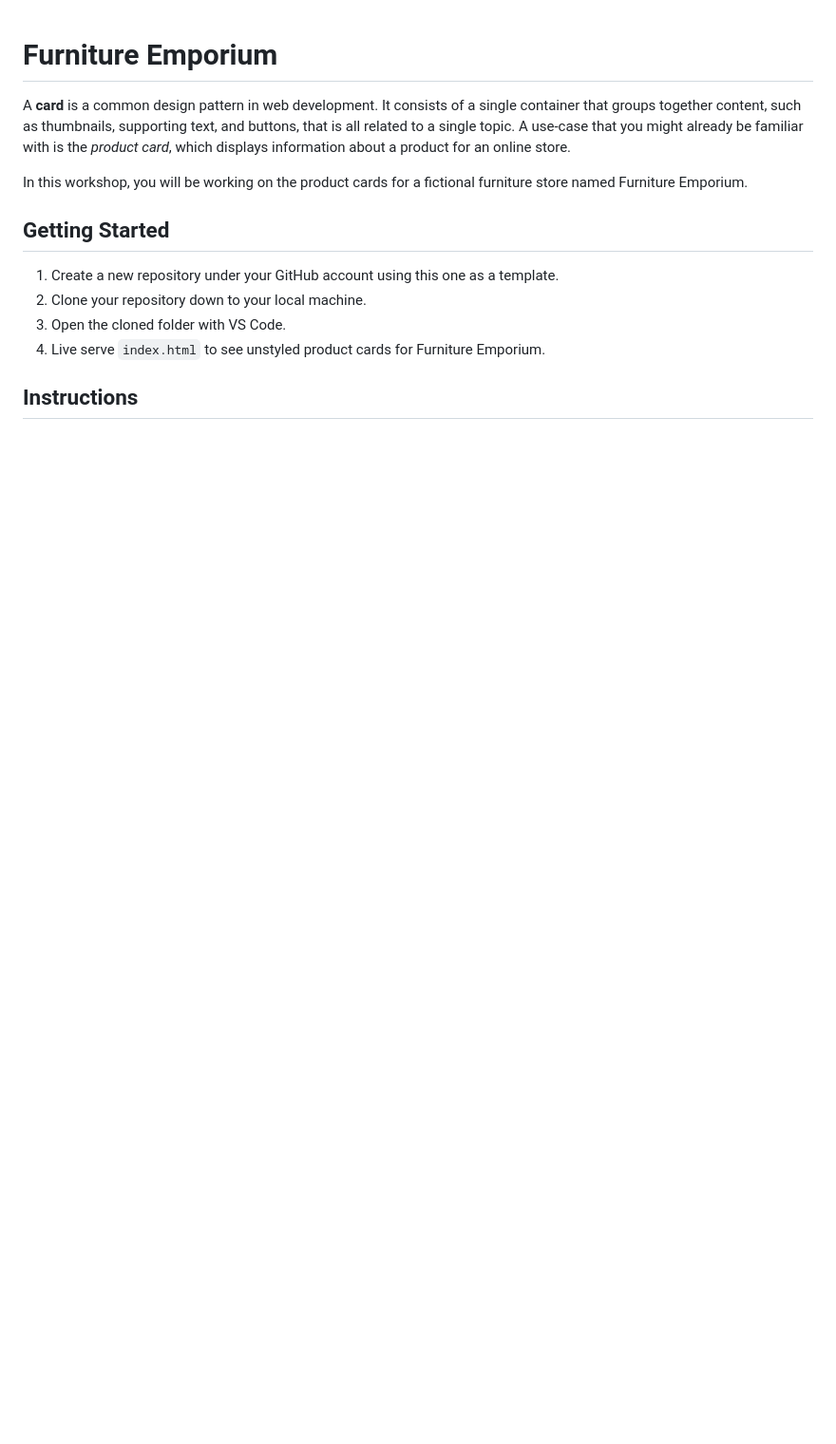
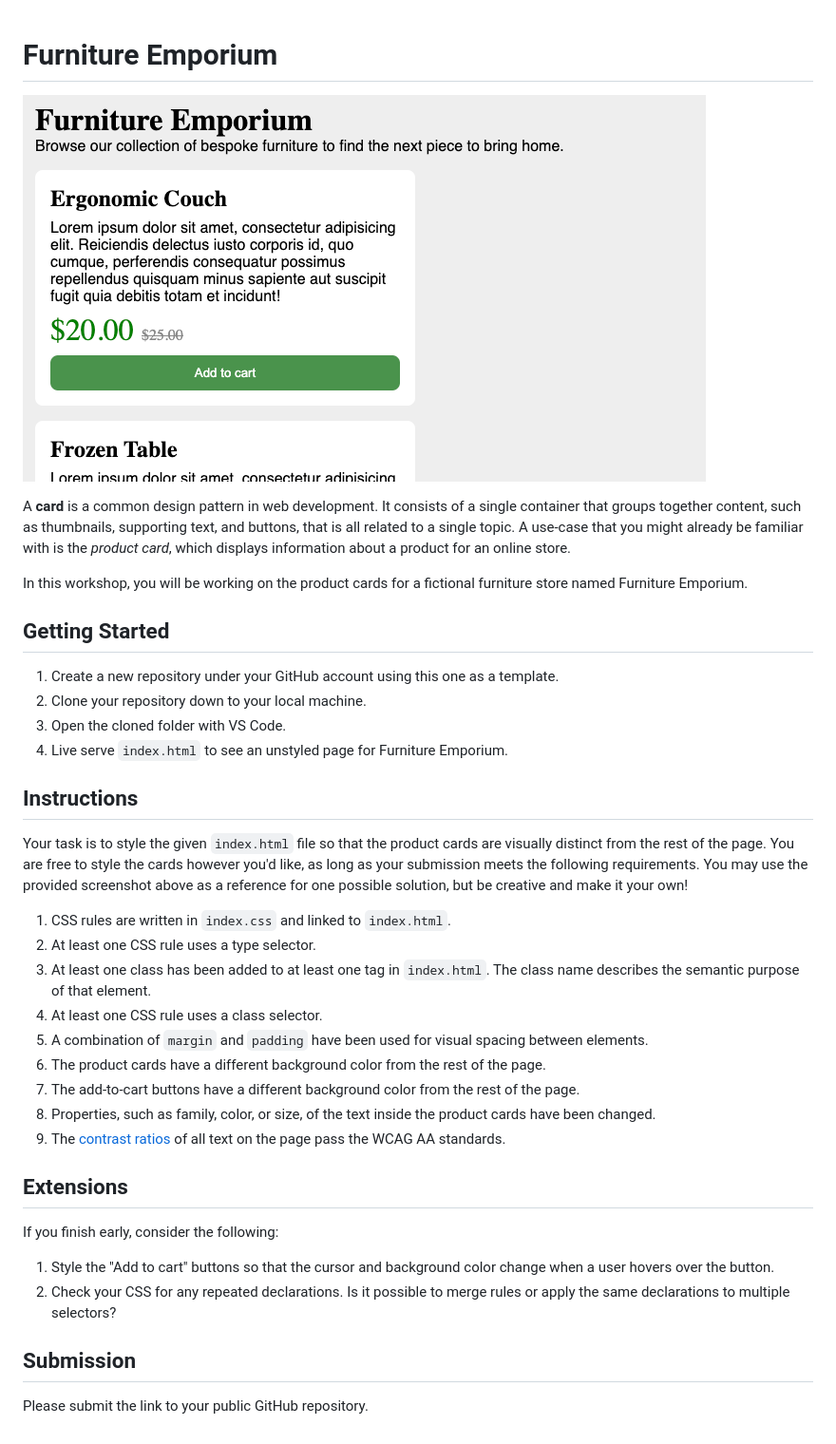
Before and after one commit to mhorton-dev/unit1.furnitureemporium, a Markdown page: README.md, the part around the change. Shown: that part at 95% size. Drawn GitHub-style; pictures changed too: images/example.png (added); blank space fills up the shorter version.

Commit message:
Write workshop requirements

```diff
--- a/README.md
+++ b/README.md
@@ -1,4 +1,6 @@
 # Furniture Emporium
+
+![Screenshot of a possible solution to the workshop](/images/example.png)
 
 A **card** is a common design pattern in web development. It consists of a single container that groups together content, such as thumbnails, supporting text, and buttons, that is all related to a single topic. A use-case that you might already be familiar with is the _product card_, which displays information about a product for an online store.
 
@@ -9,6 +11,29 @@ In this workshop, you will be working on the product cards for a fictional furni
 1. Create a new repository under your GitHub account using this one as a template.
 2. Clone your repository down to your local machine.
 3. Open the cloned folder with VS Code.
-4. Live serve `index.html` to see unstyled product cards for Furniture Emporium.
+4. Live serve `index.html` to see an unstyled page for Furniture Emporium.
 
 ## Instructions
+
+Your task is to style the given `index.html` file so that the product cards are visually distinct from the rest of the page. You are free to style the cards however you'd like, as long as your submission meets the following requirements. You may use the provided screenshot above as a reference for one possible solution, but be creative and make it your own!
+
+1. CSS rules are written in `index.css` and linked to `index.html`.
+2. At least one CSS rule uses a type selector.
+3. At least one class has been added to at least one tag in `index.html`. The class name describes the semantic purpose of that element.
+4. At least one CSS rule uses a class selector.
+5. A combination of `margin` and `padding` have been used for visual spacing between elements.
+6. The product cards have a different background color from the rest of the page.
+7. The add-to-cart buttons have a different background color from the rest of the page.
+8. Properties, such as family, color, or size, of the text inside the product cards have been changed.
+9. The [contrast ratios](https://webaim.org/resources/contrastchecker/) of all text on the page pass the WCAG AA standards.
+
+## Extensions
+
+If you finish early, consider the following:
+
+1. Style the "Add to cart" buttons so that the cursor and background color change when a user hovers over the button.
+2. Check your CSS for any repeated declarations. Is it possible to merge rules or apply the same declarations to multiple selectors?
+
+## Submission
+
+Please submit the link to your public GitHub repository.
```
